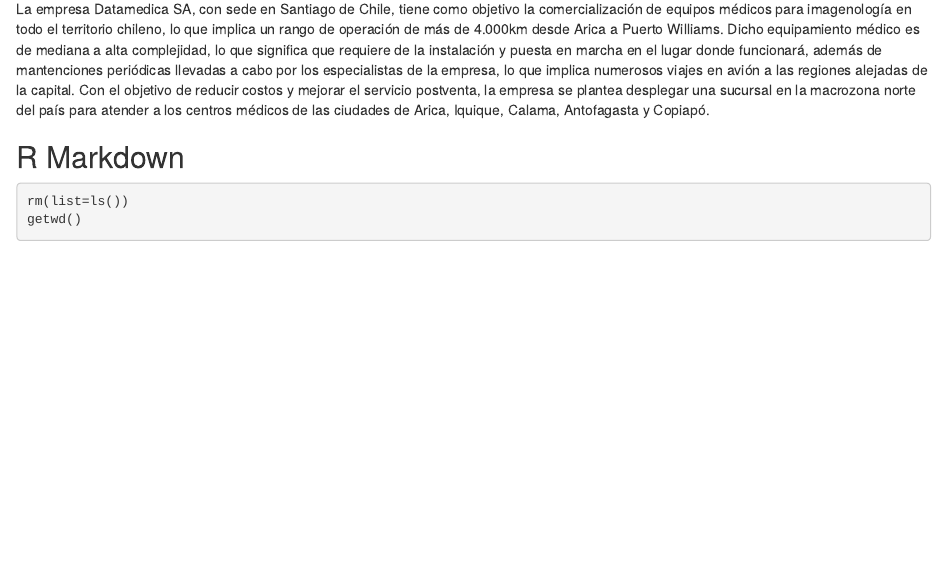
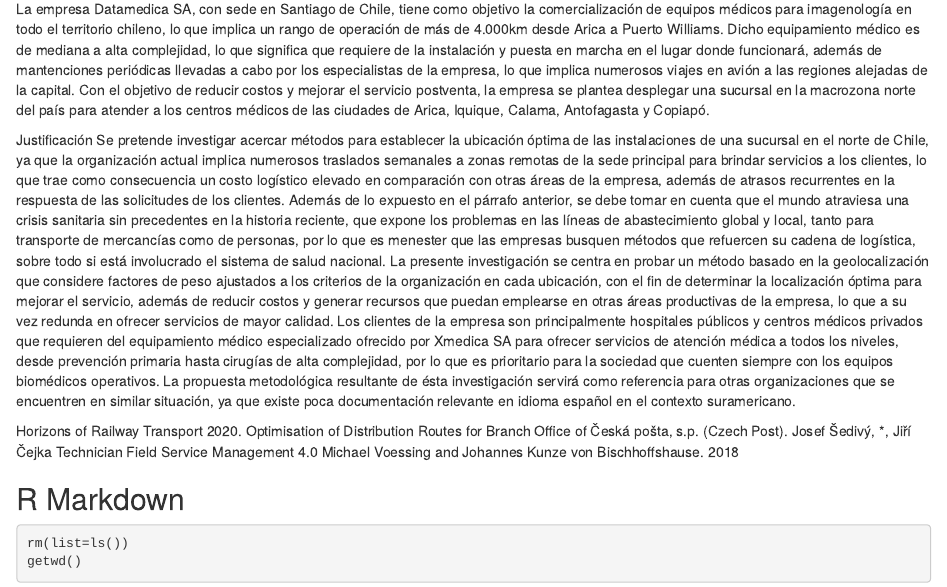
Before and after one commit to aesteban0/Grupo1, an R Markdown document (Grupo1_chile.Rmd): the page in a window 1100 px wide, from 150 px down. Rendered offline with R 4.5, knitr and Pandoc, with nearby package versions; some code elsewhere in the file could not run offline.

Commit message:
Update Grupo1_chile.Rmd

````diff
--- a/Grupo1_chile.Rmd
+++ b/Grupo1_chile.Rmd
@@ -7,6 +7,21 @@
 
 La empresa Datamedica SA, con sede en Santiago de Chile, tiene como objetivo la comercialización de equipos médicos para imagenología en todo el territorio chileno, lo que implica un rango de operación de más de 4.000km desde Arica a Puerto Williams. Dicho equipamiento médico es de mediana a alta complejidad, lo que significa que requiere de la instalación y puesta en marcha en el lugar donde funcionará, además de mantenciones periódicas llevadas a cabo por los especialistas de la empresa, lo que implica numerosos viajes en avión a las regiones alejadas de la capital.
 Con el objetivo de reducir costos y mejorar el servicio postventa, la empresa se plantea desplegar una sucursal en la macrozona norte del país para atender a los centros médicos de las ciudades de Arica, Iquique, Calama, Antofagasta y Copiapó.
+
+
+Justificación
+Se pretende investigar acercar métodos para establecer la ubicación óptima de las instalaciones de una sucursal en el norte de Chile, ya que la organización actual implica numerosos traslados semanales a zonas remotas de la sede principal para brindar servicios a los clientes, lo que trae como consecuencia un costo logístico elevado en comparación con otras áreas de la empresa, además de atrasos recurrentes en la respuesta de las solicitudes de los clientes.
+Además de lo expuesto en el párrafo anterior, se debe tomar en cuenta que el mundo atraviesa una crisis sanitaria sin precedentes en la historia reciente, que expone los problemas en las líneas de abastecimiento global y local, tanto para transporte de mercancías como de personas, por lo que es menester que las empresas busquen métodos que refuercen su cadena de logística, sobre todo si está involucrado el sistema de salud nacional.
+La presente investigación se centra en probar un método basado en la geolocalización que considere factores de peso ajustados a los criterios de la organización en cada ubicación, con el fin de determinar la localización óptima para mejorar el servicio, además de reducir costos y generar recursos que puedan emplearse en otras áreas productivas de la empresa, lo que a su vez redunda en ofrecer servicios de mayor calidad.
+Los clientes de la empresa son principalmente hospitales públicos y centros médicos privados que requieren del equipamiento médico especializado ofrecido por Xmedica SA para ofrecer servicios de atención médica a todos los niveles, desde prevención primaria hasta cirugías de alta complejidad, por lo que es prioritario para la sociedad que cuenten siempre con los equipos biomédicos operativos.
+La propuesta metodológica resultante de ésta investigación servirá como referencia para otras organizaciones que se encuentren en similar situación, ya que existe poca documentación relevante en idioma español en el contexto suramericano.
+
+Horizons of Railway Transport 2020. Optimisation of Distribution Routes for Branch Office of Česká pošta, s.p. (Czech Post). Josef Šedivý, *, Jiří Čejka
+Technician Field Service Management 4.0 Michael Voessing and Johannes Kunze von Bischhoffshause. 2018
+
+
+
+
 
 ```{r setup, include=FALSE}
 knitr::opts_chunk$set(echo = TRUE)
````
